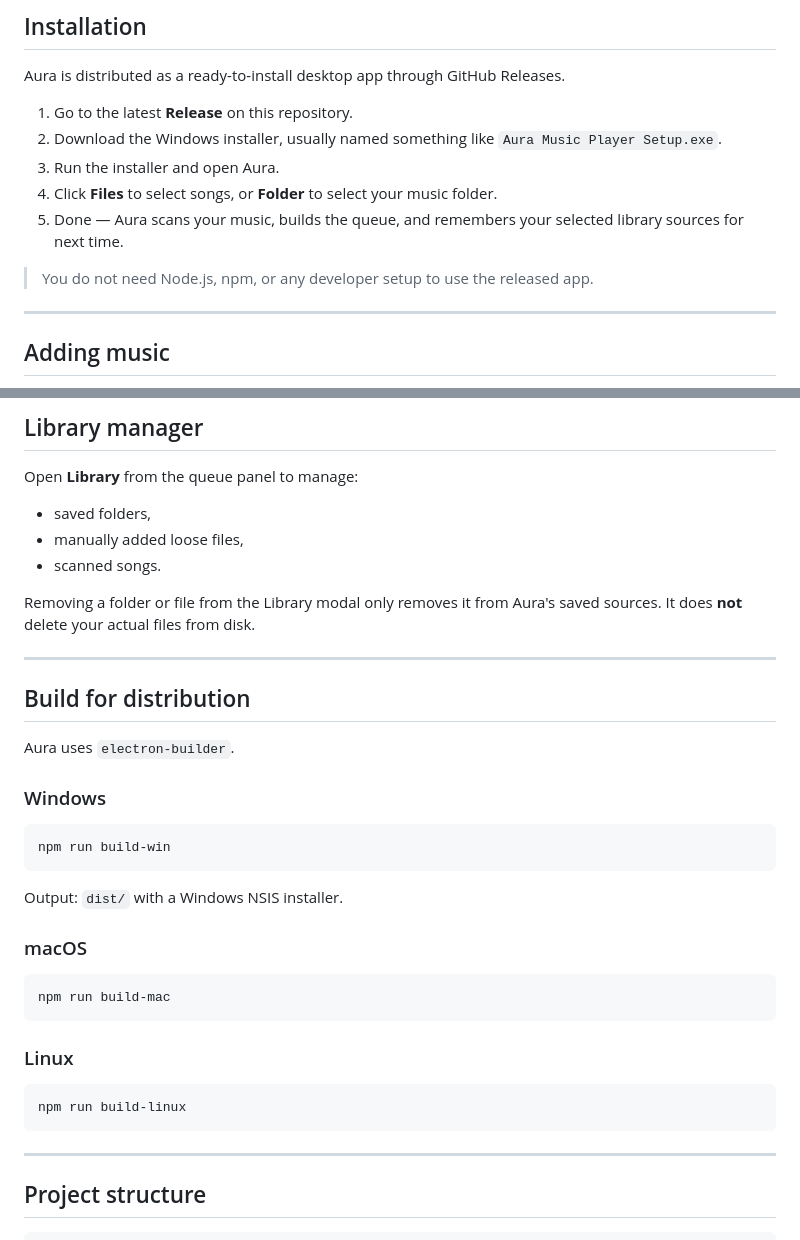
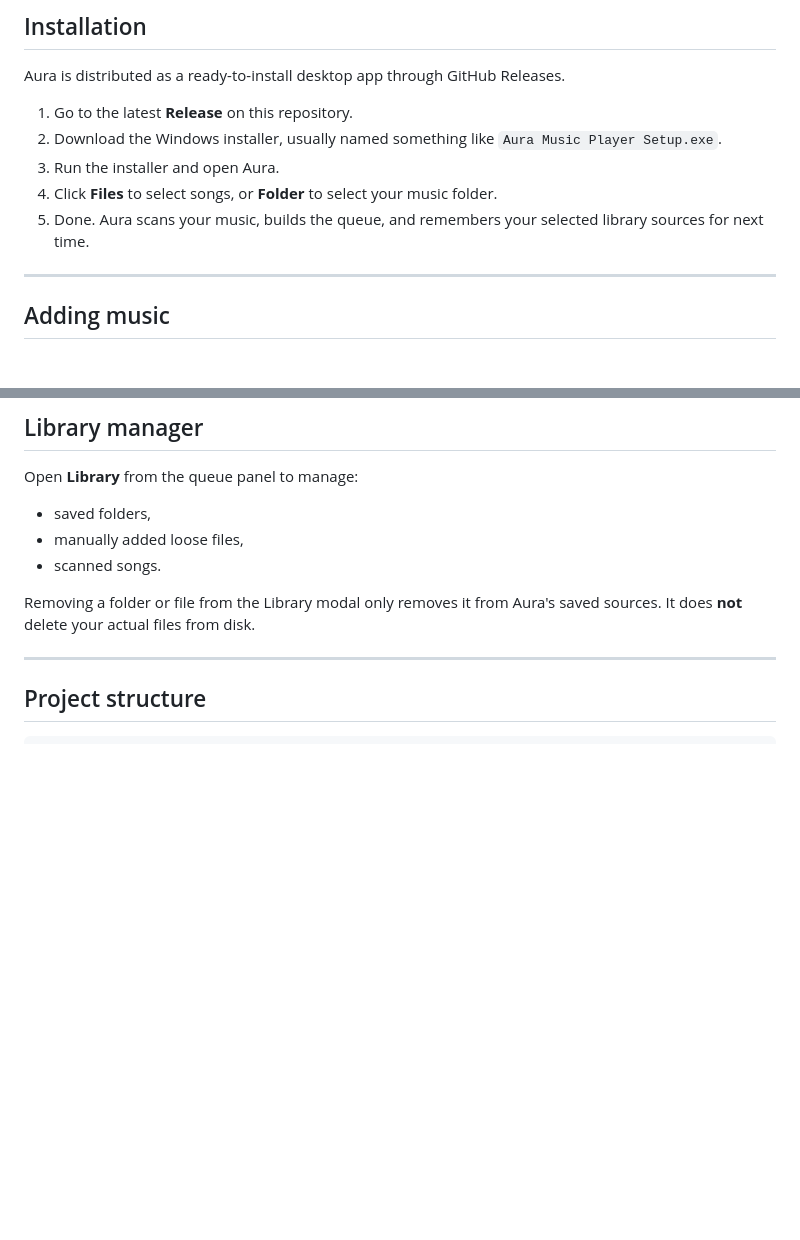
Before and after one commit to kaveesha-neth/AURA, a Markdown page: README.md, 2 parts joined by grey strips. Drawn GitHub-style; blank space fills up the shorter version.

````diff
--- a/README.md
+++ b/README.md
@@ -174,9 +174,8 @@ Aura is distributed as a ready-to-install desktop app through GitHub Releases.
 2. Download the Windows installer, usually named something like `Aura Music Player Setup.exe`.
 3. Run the installer and open Aura.
 4. Click **Files** to select songs, or **Folder** to select your music folder.
-5. Done — Aura scans your music, builds the queue, and remembers your selected library sources for next time.
+5. Done. Aura scans your music, builds the queue, and remembers your selected library sources for next time.
 
-> You do not need Node.js, npm, or any developer setup to use the released app.
 
 ---
 
@@ -209,32 +208,6 @@ Open **Library** from the queue panel to manage:
 - scanned songs.
 
 Removing a folder or file from the Library modal only removes it from Aura's saved sources. It does **not** delete your actual files from disk.
-
----
-
-## Build for distribution
-
-Aura uses `electron-builder`.
-
-### Windows
-
-```bash
-npm run build-win
-```
-
-Output: `dist/` with a Windows NSIS installer.
-
-### macOS
-
-```bash
-npm run build-mac
-```
-
-### Linux
-
-```bash
-npm run build-linux
-```
 
 ---
 
````
